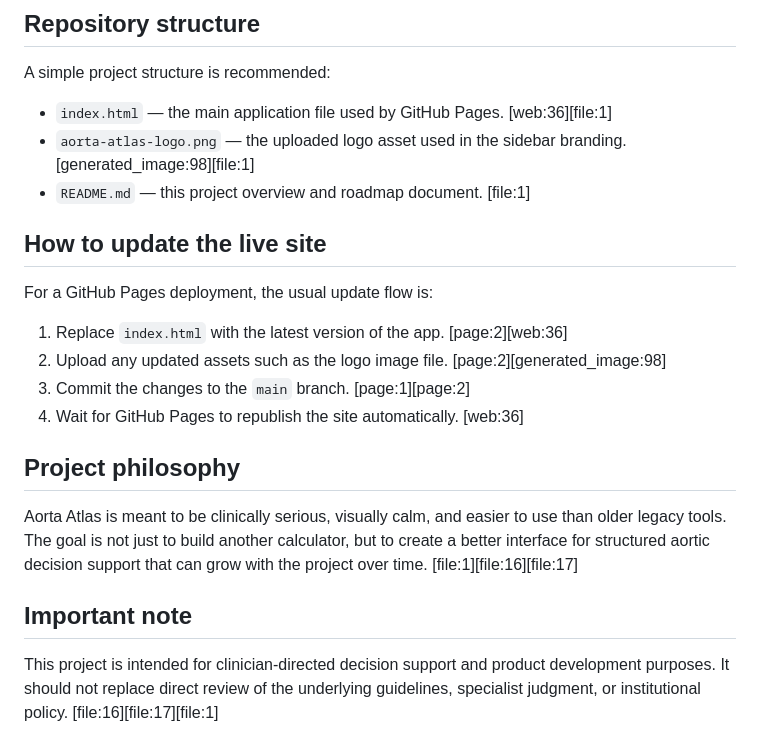
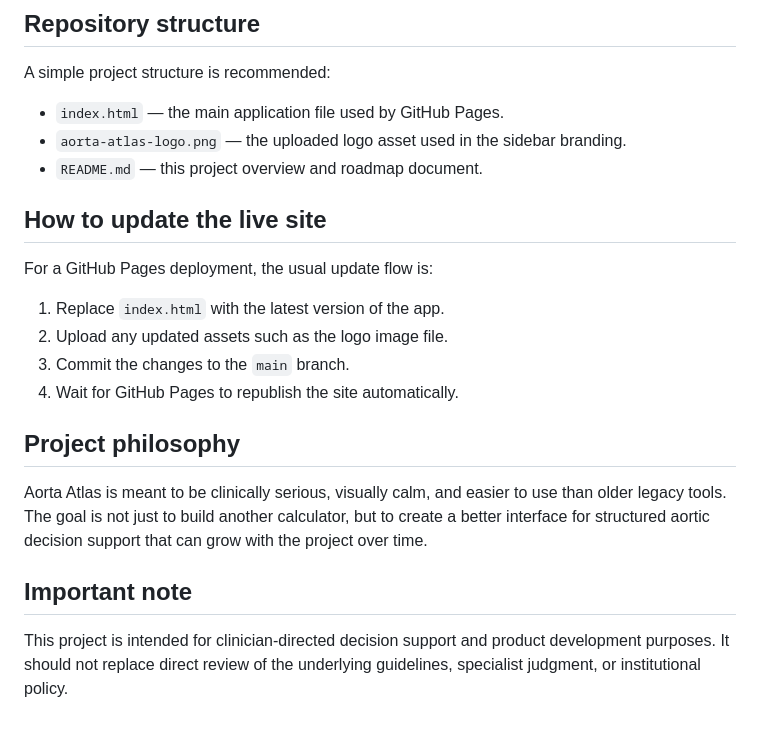
Before and after one commit to adatkins/aorta-atlas, a Markdown page: README.md, the part around one of its changes. Rendered like a GitHub page.

```diff
--- a/README.md
+++ b/README.md
@@ -45,23 +45,23 @@ The app is currently built as a static HTML web application with embedded stylin
 
 A simple project structure is recommended:
 
-- `index.html` — the main application file used by GitHub Pages. [web:36][file:1]
-- `aorta-atlas-logo.png` — the uploaded logo asset used in the sidebar branding. [generated_image:98][file:1]
-- `README.md` — this project overview and roadmap document. [file:1]
+- `index.html` — the main application file used by GitHub Pages.
+- `aorta-atlas-logo.png` — the uploaded logo asset used in the sidebar branding.
+- `README.md` — this project overview and roadmap document.
 
 ## How to update the live site
 
 For a GitHub Pages deployment, the usual update flow is:
 
-1. Replace `index.html` with the latest version of the app. [page:2][web:36]
-2. Upload any updated assets such as the logo image file. [page:2][generated_image:98]
-3. Commit the changes to the `main` branch. [page:1][page:2]
-4. Wait for GitHub Pages to republish the site automatically. [web:36]
+1. Replace `index.html` with the latest version of the app.
+2. Upload any updated assets such as the logo image file.
+3. Commit the changes to the `main` branch.
+4. Wait for GitHub Pages to republish the site automatically.
 
 ## Project philosophy
 
-Aorta Atlas is meant to be clinically serious, visually calm, and easier to use than older legacy tools. The goal is not just to build another calculator, but to create a better interface for structured aortic decision support that can grow with the project over time. [file:1][file:16][file:17]
+Aorta Atlas is meant to be clinically serious, visually calm, and easier to use than older legacy tools. The goal is not just to build another calculator, but to create a better interface for structured aortic decision support that can grow with the project over time.
 
 ## Important note
 
-This project is intended for clinician-directed decision support and product development purposes. It should not replace direct review of the underlying guidelines, specialist judgment, or institutional policy. [file:16][file:17][file:1]
+This project is intended for clinician-directed decision support and product development purposes. It should not replace direct review of the underlying guidelines, specialist judgment, or institutional policy.
```
Also changed, not shown: other parts of README.md (+18 -18 lines).
